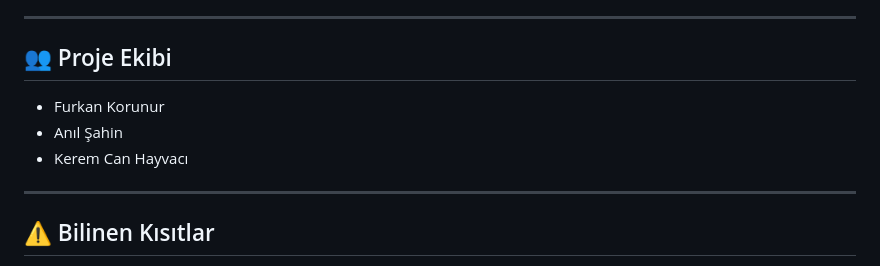
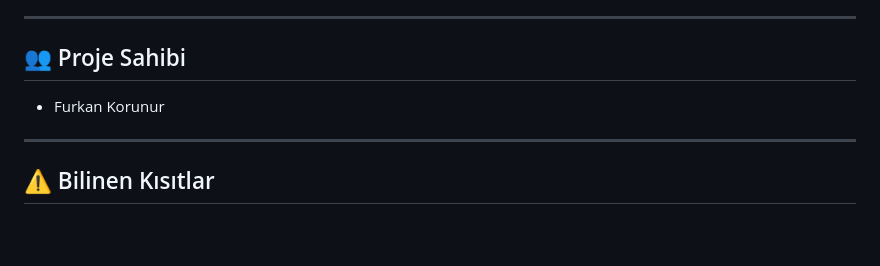
Before and after one commit to Khyrra/spotify-ml-music-recommender, a Markdown page: README.md, the part around the change. Rendered like a GitHub page; blank space fills up the shorter version.

Commit message:
Update project team section to project owner

```diff
--- a/README.md
+++ b/README.md
@@ -137,11 +137,10 @@ http://127.0.0.1:5000
 
 ---
 
-## 👥 Proje Ekibi
+## 👥 Proje Sahibi
 
 - Furkan Korunur
-- Anıl Şahin
-- Kerem Can Hayvacı
+
 
 ---
 
```
